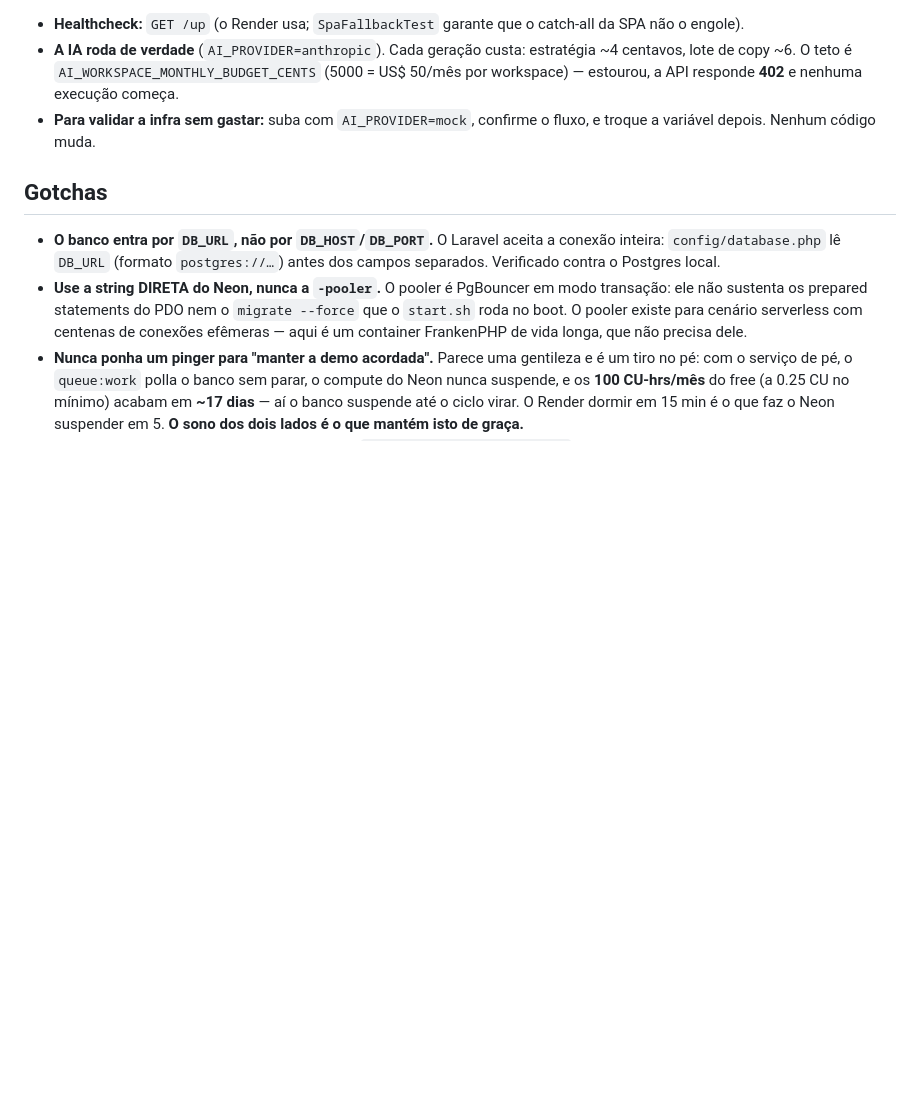
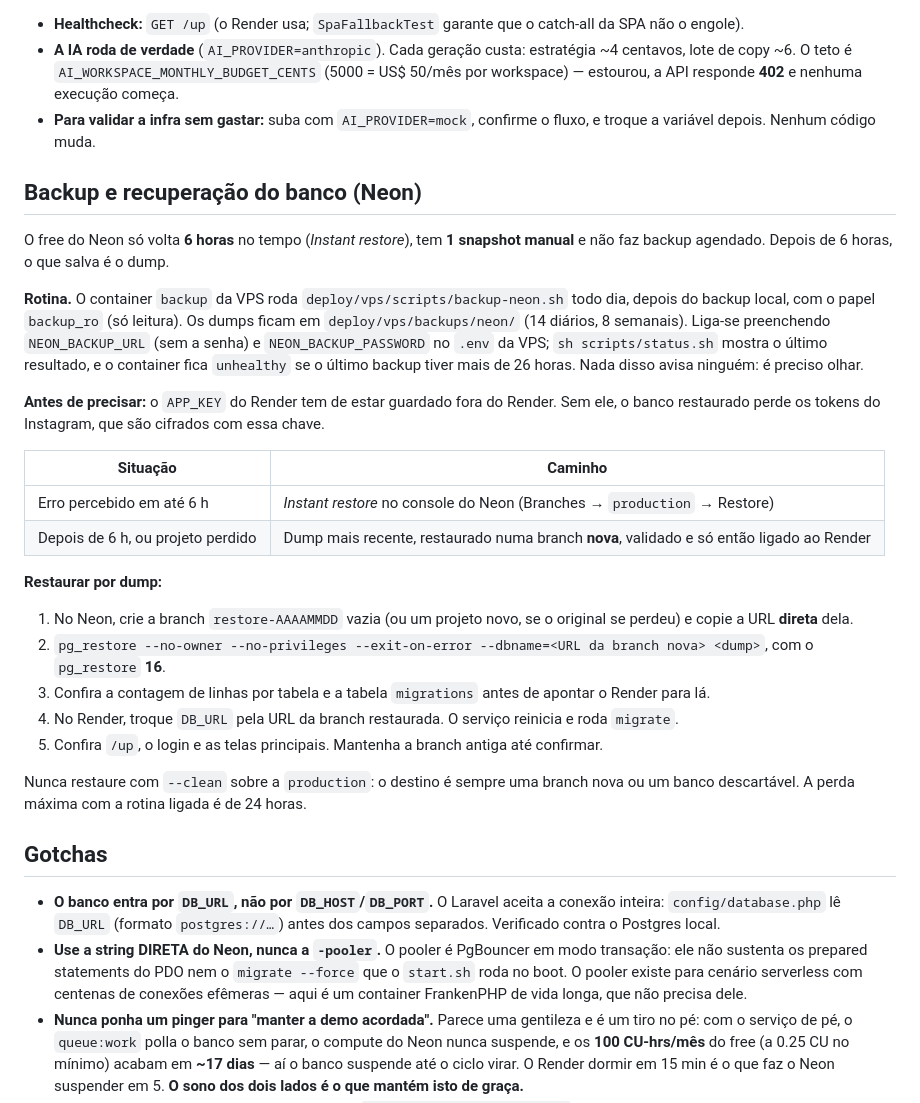
Before and after one commit to mouradjnet/2m-social-ai, a Markdown page: docs/DEPLOY.md, the part around the change. Rendered like a GitHub page; blank space fills up the shorter version.

Commit message:
CP-05A P1-02: procedimento de backup e recuperacao do Neon no DEPLOY.md
Co-Authored-By: Claude Opus 5.5 <noreply@anthropic.com>

```diff
--- a/docs/DEPLOY.md
+++ b/docs/DEPLOY.md
@@ -63,6 +63,29 @@ Para o modo pago, aponte o Blueprint para `render.production.yaml` (ou renomeie-
 - **A IA roda de verdade** (`AI_PROVIDER=anthropic`). Cada geração custa: estratégia ~4 centavos, lote de copy ~6. O teto é `AI_WORKSPACE_MONTHLY_BUDGET_CENTS` (5000 = US$ 50/mês por workspace) — estourou, a API responde **402** e nenhuma execução começa.
 - **Para validar a infra sem gastar:** suba com `AI_PROVIDER=mock`, confirme o fluxo, e troque a variável depois. Nenhum código muda.
 
+## Backup e recuperação do banco (Neon)
+
+O free do Neon só volta **6 horas** no tempo (*Instant restore*), tem **1 snapshot manual** e não faz backup agendado. Depois de 6 horas, o que salva é o dump.
+
+**Rotina.** O container `backup` da VPS roda `deploy/vps/scripts/backup-neon.sh` todo dia, depois do backup local, com o papel `backup_ro` (só leitura). Os dumps ficam em `deploy/vps/backups/neon/` (14 diários, 8 semanais). Liga-se preenchendo `NEON_BACKUP_URL` (sem a senha) e `NEON_BACKUP_PASSWORD` no `.env` da VPS; `sh scripts/status.sh` mostra o último resultado, e o container fica `unhealthy` se o último backup tiver mais de 26 horas. Nada disso avisa ninguém: é preciso olhar.
+
+**Antes de precisar:** o `APP_KEY` do Render tem de estar guardado fora do Render. Sem ele, o banco restaurado perde os tokens do Instagram, que são cifrados com essa chave.
+
+| Situação | Caminho |
+|---|---|
+| Erro percebido em até 6 h | *Instant restore* no console do Neon (Branches → `production` → Restore) |
+| Depois de 6 h, ou projeto perdido | Dump mais recente, restaurado numa branch **nova**, validado e só então ligado ao Render |
+
+**Restaurar por dump:**
+
+1. No Neon, crie a branch `restore-AAAAMMDD` vazia (ou um projeto novo, se o original se perdeu) e copie a URL **direta** dela.
+2. `pg_restore --no-owner --no-privileges --exit-on-error --dbname=<URL da branch nova> <dump>`, com o `pg_restore` **16**.
+3. Confira a contagem de linhas por tabela e a tabela `migrations` antes de apontar o Render para lá.
+4. No Render, troque `DB_URL` pela URL da branch restaurada. O serviço reinicia e roda `migrate`.
+5. Confira `/up`, o login e as telas principais. Mantenha a branch antiga até confirmar.
+
+Nunca restaure com `--clean` sobre a `production`: o destino é sempre uma branch nova ou um banco descartável. A perda máxima com a rotina ligada é de 24 horas.
+
 ## Gotchas
 
 - **O banco entra por `DB_URL`, não por `DB_HOST`/`DB_PORT`.** O Laravel aceita a conexão inteira: `config/database.php` lê `DB_URL` (formato `postgres://…`) antes dos campos separados. Verificado contra o Postgres local.
```
